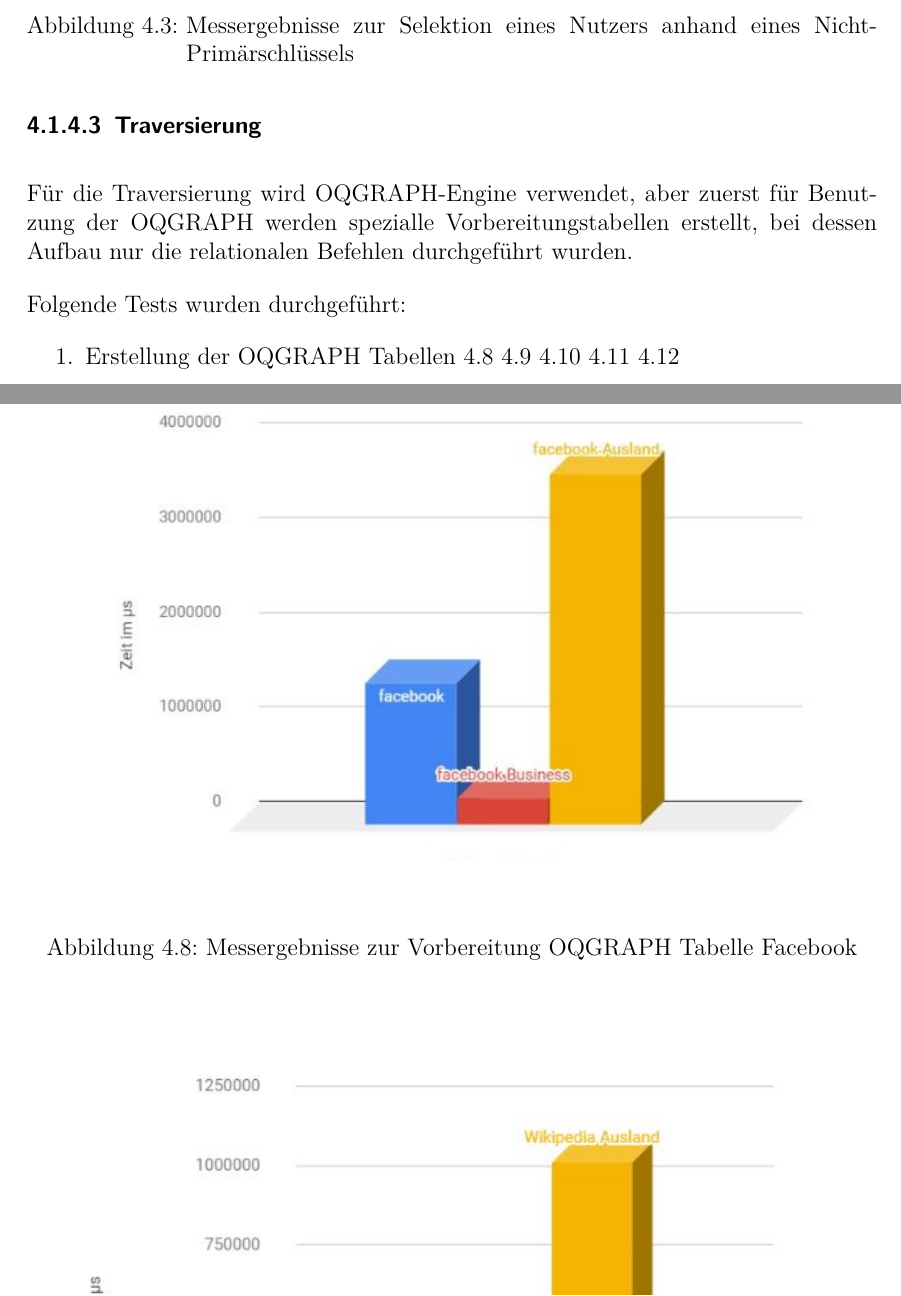
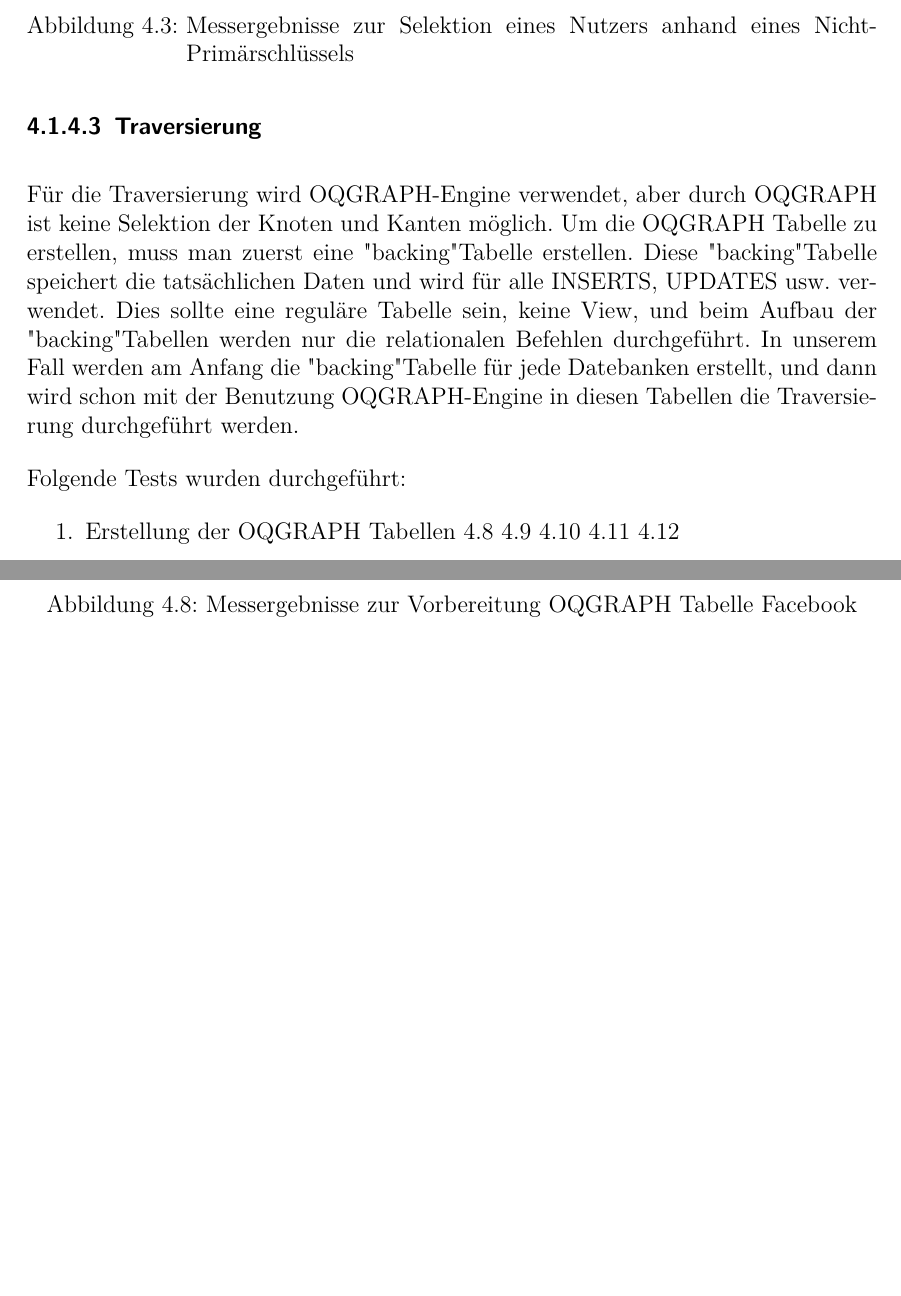
Before and after one commit to Transzendental/graphDB, a LaTeX document (report/document.tex, which reads report/4.1.1.tex): two parts of pages 35 and 39 of 60, joined at a grey line, cut so that both start at the same text, the shorter picture padded with empty space. Compiled offline with pdfLaTeX; a LaTeX package or settings file that is missing is left out.

Commit message:
Update 4.1.1.tex

```diff
--- a/report/4.1.1.tex
+++ b/report/4.1.1.tex
@@ -143,7 +143,8 @@
 \newpage
 
 \subsubsection{Traversierung}
-Für die Traversierung wird OQGRAPH-Engine verwendet, aber zuerst für Benutzung der OQGRAPH werden spezialle Vorbereitungstabellen erstellt, bei dessen Aufbau nur die relationalen Befehlen durchgeführt wurden.
+Für die Traversierung wird OQGRAPH-Engine verwendet, aber durch OQGRAPH ist keine Selektion der Knoten und Kanten möglich. Um die OQGRAPH Tabelle zu erstellen, muss man zuerst eine "backing" Tabelle erstellen. Diese "backing" Tabelle speichert die tatsächlichen Daten und wird für alle INSERTS, UPDATES usw. verwendet. Dies sollte eine reguläre Tabelle sein, keine View, und beim Aufbau der "backing" Tabellen werden nur die relationalen Befehlen durchgeführt.
+In unserem Fall werden am Anfang die "backing" Tabelle für jede Datebanken erstellt, und dann wird schon mit der Benutzung OQGRAPH-Engine in diesen Tabellen die Traversierung durchgeführt werden.
 
 Folgende Tests wurden durchgeführt:
 \begin{enumerate}
```
